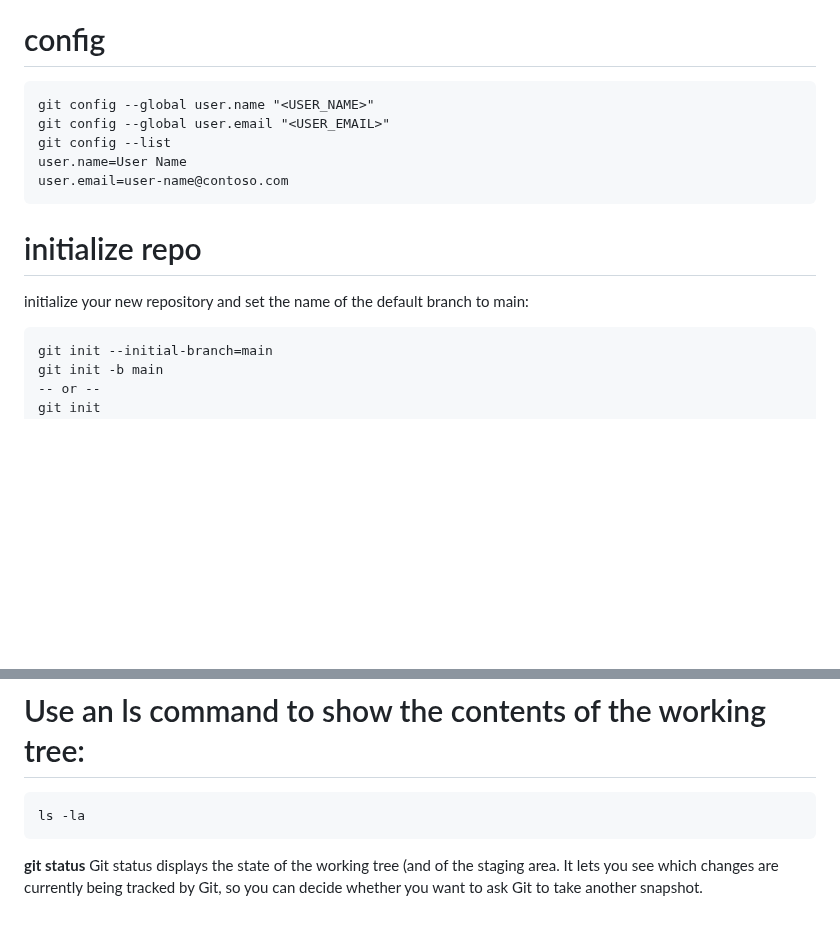
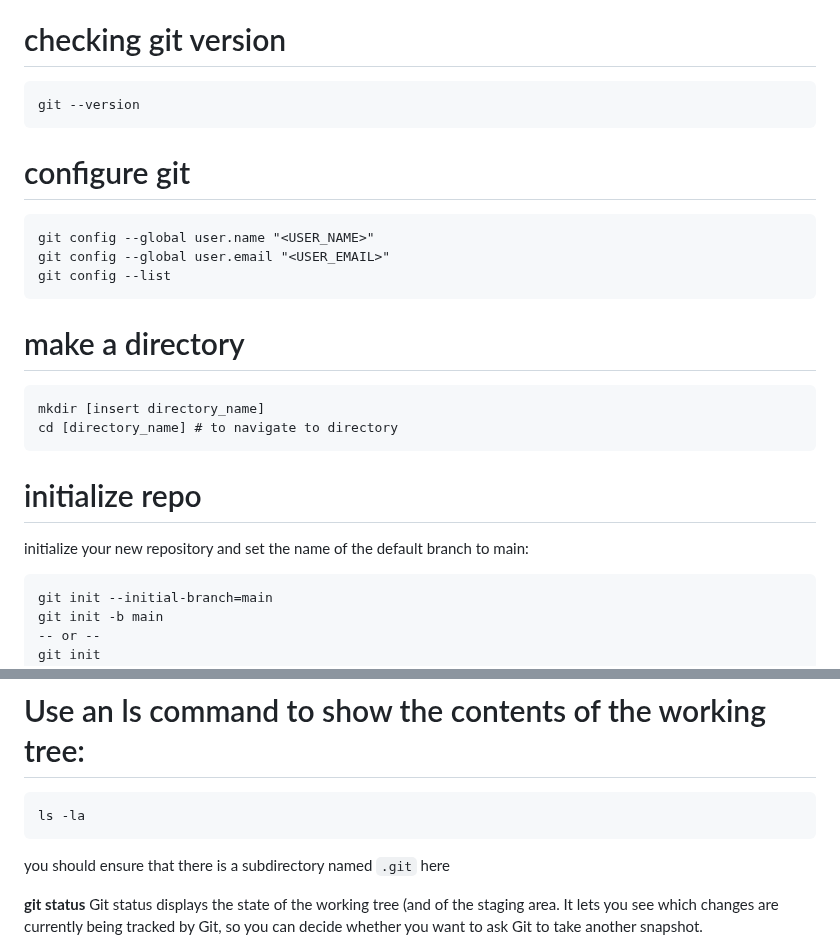
Before and after one commit to AngryDataGirl/Cheat-Sheets, a Markdown page: GIT_cheat_sheet.md, 2 parts joined by grey strips. Drawn GitHub-style; blank space fills up the shorter version.

````diff
--- a/GIT_cheat_sheet.md
+++ b/GIT_cheat_sheet.md
@@ -32,19 +32,28 @@
 - **Remote:** A remote is a named reference to another Git repository. When you create a repo, Git creates a remote named origin that is the default remote for push and pull operations.
 - **Commands, subcommands, and options:** Git operations are performed by using commands like git push and git pull. git is the command, and push or pull is the subcommand. The subcommand specifies the operation you want Git to perform. Commands frequently are accompanied by options, which use hyphens (-) or double hyphens (--). For example, git reset --hard.
 
-# config
+# checking git version
+```
+git --version
+```
+
+# configure git
 
 ```
 git config --global user.name "<USER_NAME>"
 git config --global user.email "<USER_EMAIL>"
 git config --list
-user.name=User Name
-user.email=user-name@contoso.com
+```
+
+# make a directory
+
+```
+mkdir [insert directory_name]
+cd [directory_name] # to navigate to directory
 ```
 
 # initialize repo
 initialize your new repository and set the name of the default branch to main:
-
 
 ```
 git init --initial-branch=main
@@ -64,6 +73,7 @@ git status
 ```
 ls -la
 ```
+you should ensure that there is a subdirectory named `.git` here
 
 **git status**
 Git status displays the state of the working tree (and of the staging area. It lets you see which changes are currently being tracked by Git, so you can decide whether you want to ask Git to take another snapshot.
````
Also changed, not shown: other parts of GIT_cheat_sheet.md (+118 -0 lines).
